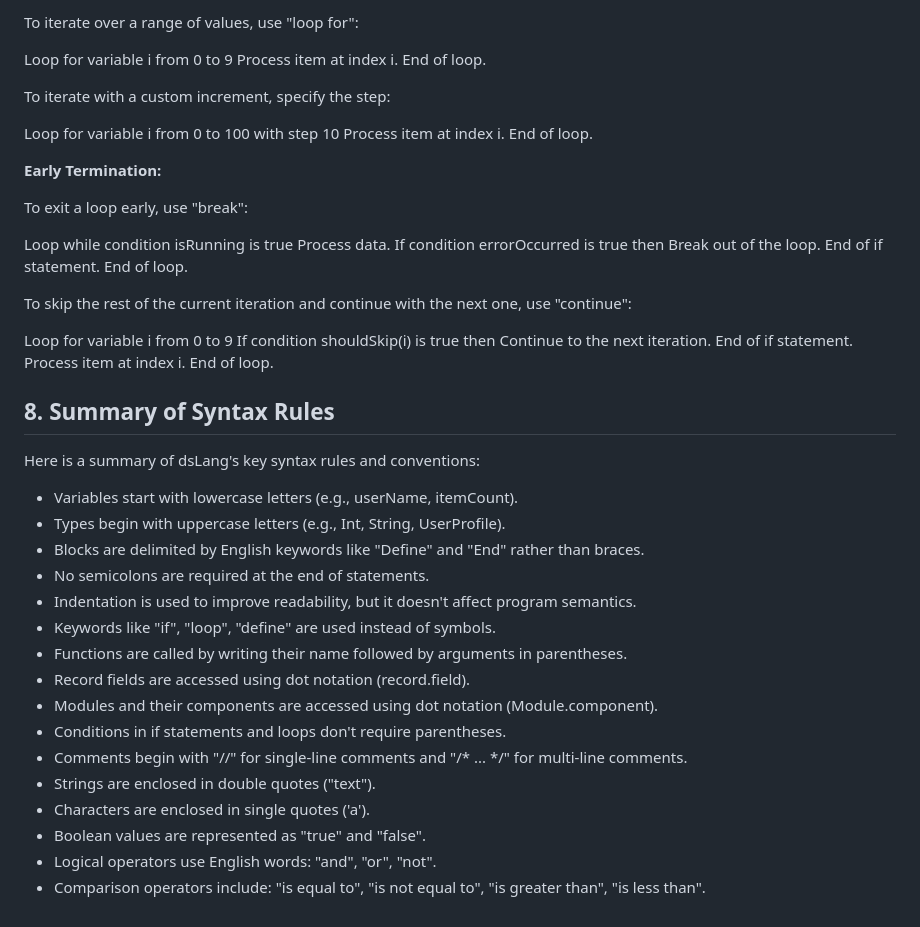
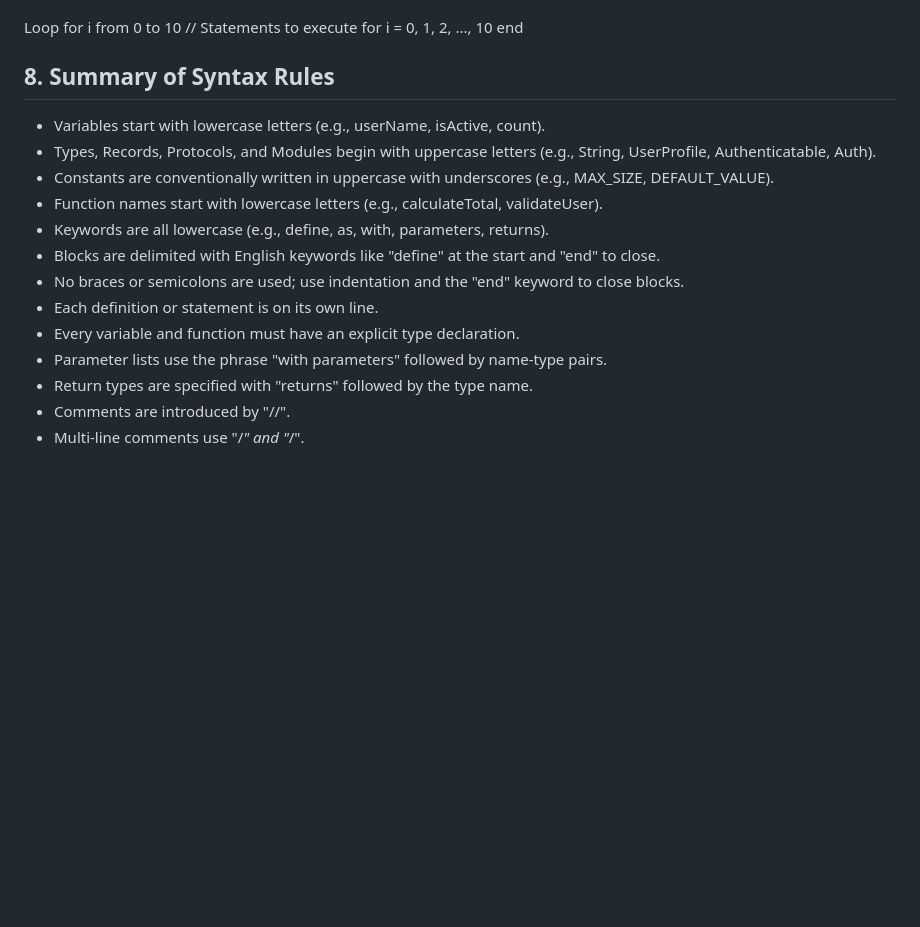
Before and after one commit to duaneswan/dsLang, a Markdown page: docs/CoreSpecification.md, the part around one of its changes. Drawn GitHub-style; blank space fills up the shorter version.

```diff
--- a/docs/CoreSpecification.md
+++ b/docs/CoreSpecification.md
@@ -209,53 +183,20 @@ End of loop.
 
-To iterate over a range of values, use "loop for":
-
-Loop for variable i from 0 to 9
-    Process item at index i.
-End of loop.
-
-To iterate with a custom increment, specify the step:
-
-Loop for variable i from 0 to 100 with step 10
-    Process item at index i.
-End of loop.
-
-**Early Termination:**
-
-To exit a loop early, use "break":
-
-Loop while condition isRunning is true
-    Process data.
-    If condition errorOccurred is true then
-        Break out of the loop.
-    End of if statement.
-End of loop.
-
-To skip the rest of the current iteration and continue with the next one, use "continue":
-
-Loop for variable i from 0 to 9
-    If condition shouldSkip(i) is true then
-        Continue to the next iteration.
-    End of if statement.
-    Process item at index i.
-End of loop.
+Loop for i from 0 to 10
+    // Statements to execute for i = 0, 1, 2, ..., 10
+end
 
 ## 8. Summary of Syntax Rules
 
-Here is a summary of dsLang's key syntax rules and conventions:
-
-- Variables start with lowercase letters (e.g., userName, itemCount).
-- Types begin with uppercase letters (e.g., Int, String, UserProfile).
-- Blocks are delimited by English keywords like "Define" and "End" rather than braces.
-- No semicolons are required at the end of statements.
-- Indentation is used to improve readability, but it doesn't affect program semantics.
-- Keywords like "if", "loop", "define" are used instead of symbols.
-- Functions are called by writing their name followed by arguments in parentheses.
-- Record fields are accessed using dot notation (record.field).
-- Modules and their components are accessed using dot notation (Module.component).
-- Conditions in if statements and loops don't require parentheses.
-- Comments begin with "//" for single-line comments and "/* ... */" for multi-line comments.
-- Strings are enclosed in double quotes ("text").
-- Characters are enclosed in single quotes ('a').
-- Boolean values are represented as "true" and "false".
-- Logical operators use English words: "and", "or", "not".
-- Comparison operators include: "is equal to", "is not equal to", "is greater than", "is less than".
+- Variables start with lowercase letters (e.g., userName, isActive, count).
+- Types, Records, Protocols, and Modules begin with uppercase letters (e.g., String, UserProfile, Authenticatable, Auth).
+- Constants are conventionally written in uppercase with underscores (e.g., MAX_SIZE, DEFAULT_VALUE).
+- Function names start with lowercase letters (e.g., calculateTotal, validateUser).
+- Keywords are all lowercase (e.g., define, as, with, parameters, returns).
+- Blocks are delimited with English keywords like "define" at the start and "end" to close.
+- No braces or semicolons are used; use indentation and the "end" keyword to close blocks.
+- Each definition or statement is on its own line.
+- Every variable and function must have an explicit type declaration.
+- Parameter lists use the phrase "with parameters" followed by name-type pairs.
+- Return types are specified with "returns" followed by the type name.
+- Comments are introduced by "//".
+- Multi-line comments use "/*" and "*/".
```
Also changed, not shown: other parts of docs/CoreSpecification.md (+112 -138 lines).
